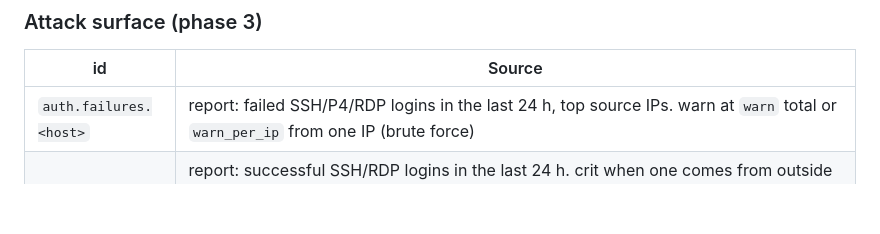
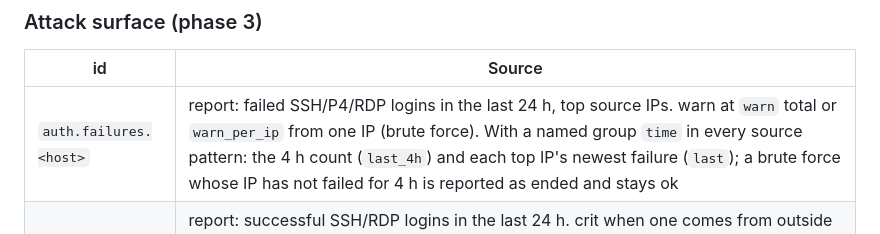
Before and after one commit to monster-puppet/mp-infra, a Markdown page: docs/spec.md, the part around the change. Drawn GitHub-style; blank space fills up the shorter version.

Commit message:
spec: auth.failures time group, last_4h and ended brute force
Co-Authored-By: Claude Opus 5.5 <noreply@anthropic.com>
Claude-Session: https://claude.ai/code/session_01HdUaa4nYfmo3gc6Vr9WViK

```diff
--- a/docs/spec.md
+++ b/docs/spec.md
@@ -151,7 +151,7 @@ see deploy.md).
 
 | id | Source |
 |---|---|
-| `auth.failures.<host>` | report: failed SSH/P4/RDP logins in the last 24 h, top source IPs. warn at `warn` total or `warn_per_ip` from one IP (brute force) |
+| `auth.failures.<host>` | report: failed SSH/P4/RDP logins in the last 24 h, top source IPs. warn at `warn` total or `warn_per_ip` from one IP (brute force). With a named group `time` in every source pattern: the 4 h count (`last_4h`) and each top IP's newest failure (`last`); a brute force whose IP has not failed for 4 h is reported as ended and stays ok |
 | `auth.logins.<host>` | report: successful SSH/RDP logins in the last 24 h. crit when one comes from outside the tailnet, loopback and `logins.allow`, unless the server matches the address to the current public endpoint of an untagged (personal) tailnet device from `ts.devices`. A source pattern with a named group `time` adds each login's newest time (`last`, UTC) and the summary says how long ago the outside login was |
 | `sec.accounts.<host>` | report: uid 0 and login-shell accounts, wheel/sudo members, sudoers hashes, authorized_keys fingerprints (Windows: enabled users, Administrators / RDP / WinRM group members). Item list vs. last accepted: crit on any change, the summary names what was added and removed; accept in the UI |
 | `sec.listeners.<host>` | report: listening TCP sockets (not loopback) and their process; ports from 49152 up are reported as "dynamic". Vs. last accepted: warn on change; accept in the UI |
```
